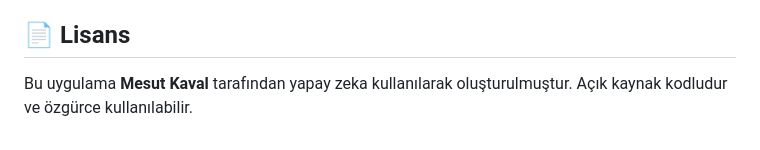
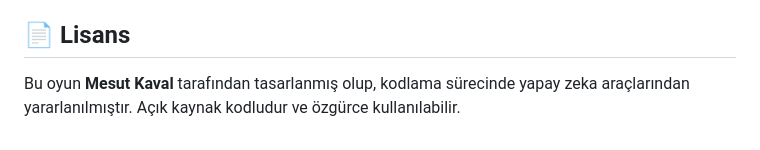
Before and after one commit to MesutKaval/Yilanla-Kelime-Avi-Oyunu, a Markdown page: README.md, the part around the change. GitHub-like rendering.

Commit message:
README lisans açıklaması düzeltildi

```diff
--- a/README.md
+++ b/README.md
@@ -56,4 +56,4 @@ Hiçbir şey indirmeden oynamak için şu linke tıklayın:
 
 ## 📄 Lisans
 
-Bu uygulama **Mesut Kaval** tarafından yapay zeka kullanılarak oluşturulmuştur. Açık kaynak kodludur ve özgürce kullanılabilir.
+Bu oyun **Mesut Kaval** tarafından tasarlanmış olup, kodlama sürecinde yapay zeka araçlarından yararlanılmıştır. Açık kaynak kodludur ve özgürce kullanılabilir.
```
